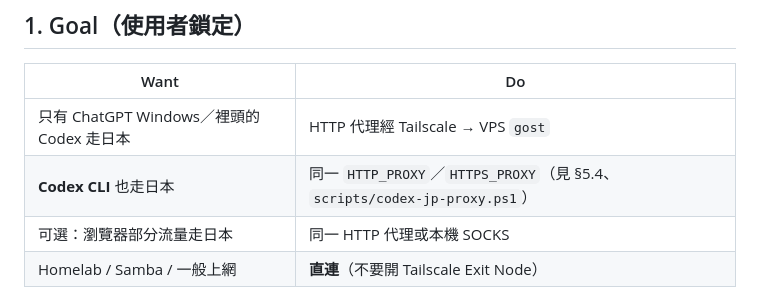
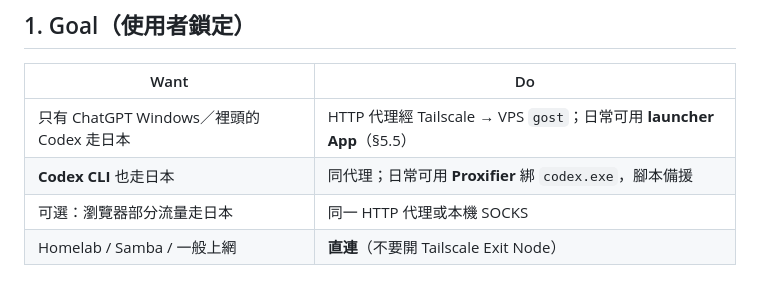
Before and after one commit to keith1011/pdf_converter, a Markdown page: handoff2.md, the part around the change. GitHub-like rendering.

```diff
--- a/handoff2.md
+++ b/handoff2.md
@@ -13,8 +13,8 @@ Do **not** invent state. Prefer this file + live `curl` / `ssh` 檢查。勿貼
 
 | Want | Do |
 |------|-----|
-| 只有 ChatGPT Windows／裡頭的 Codex 走日本 | HTTP 代理經 Tailscale → VPS `gost` |
-| **Codex CLI** 也走日本 | 同一 `HTTP_PROXY`／`HTTPS_PROXY`（見 §5.4、`scripts/codex-jp-proxy.ps1`） |
+| 只有 ChatGPT Windows／裡頭的 Codex 走日本 | HTTP 代理經 Tailscale → VPS `gost`；日常可用 **launcher App**（§5.5） |
+| **Codex CLI** 也走日本 | 同代理；日常可用 **Proxifier** 綁 `codex.exe`，腳本備援 |
 | 可選：瀏覽器部分流量走日本 | 同一 HTTP 代理或本機 SOCKS |
 | Homelab / Samba / 一般上網 | **直連**（不要開 Tailscale Exit Node） |
 
```
Also changed, not shown: progress.md (+4 -0 lines).
